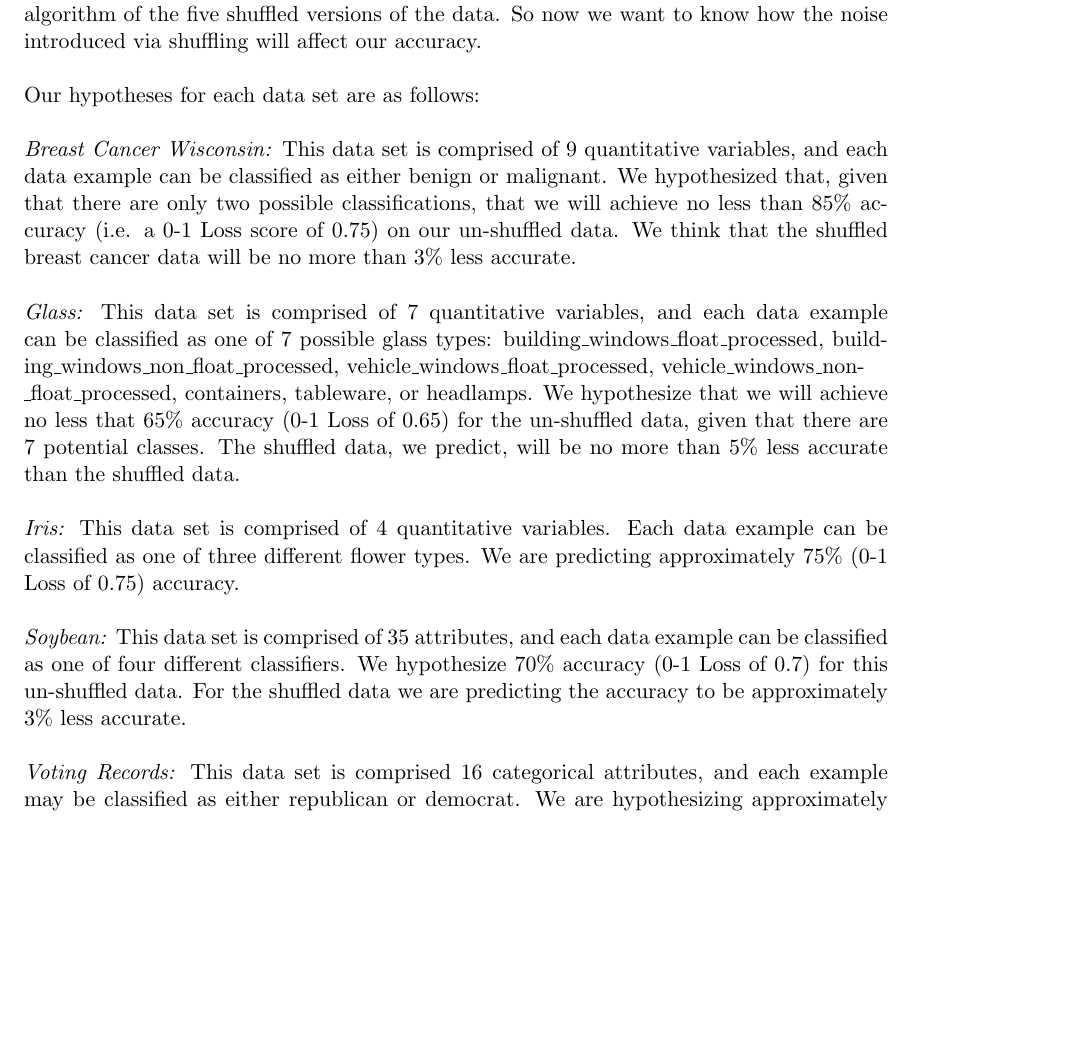
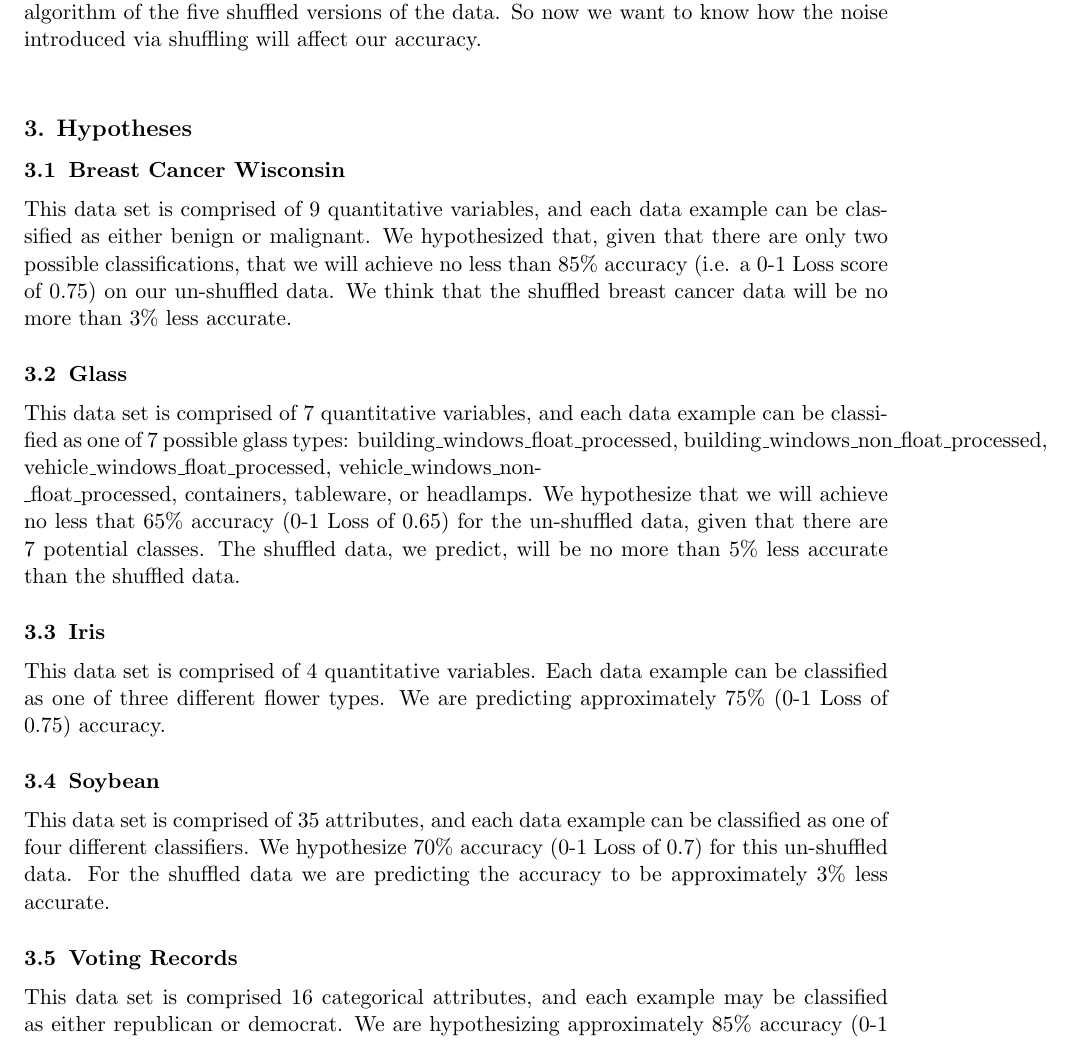
Before and after one commit to Geo3ngel/CSCI-447-Project-1, a LaTeX paper (paper/paper.tex): part of page 2 of 6 before the commit and part of page 2 of 7 after it, cut so that both start at the same text, the shorter picture padded with empty space. Compiled offline with pdfLaTeX.

Commit message:
More better formattinger

```diff
--- a/paper/paper.tex
+++ b/paper/paper.tex
@@ -69,14 +69,14 @@ In this assignment, we implemented the naive Bayes machine learning algorithm [3
 The naive Bayes classification model [3] is a simple model for predicting data classification. In this assignment, we implemented this probabilistic model on multiple real-world data sets. We validated our implementation of the algorithm with 10-fold cross-validation and measured the performance of our implementation with two loss functions: 0-1 Loss, and Precision/Recall.
 
 \section{Problem Statement}
-Given a data set of which all the correct classifications are known, we can implement and execute a training algorithm on a subset of the data. Then, once trained, the algorithm will guess the classes of another subset of the data and measure the performance. For this assignment, we were provided with 5 real-world data sets. Our task was to implement a training algorithm and guess classifications for each of these 5 data sets and then utilize two different loss functions to measure the accuracy and performance of our predictions. We ran this algorithm on the original versions of each data set, and then introduced noise to each of the data sets by shuffling attribute values among 10\% of the values, and ran the algorithm of the five shuffled versions of the data. So now we want to know how the noise introduced via shuffling will affect our accuracy. \\ \\
-% Hypotheses
-Our hypotheses for each data set are as follows: \\ \\
-\textit{Breast Cancer Wisconsin:} This data set is comprised of 9 quantitative variables, and each data example can be classified as either benign or malignant. We hypothesized that, given that there are only two possible classifications, that we will achieve no less than 85\% accuracy (i.e. a 0-1 Loss score of 0.75) on our un-shuffled data. We think that the shuffled breast cancer data will be no more than 3\% less accurate. \\ \\
-\textit{Glass:} This data set is comprised of 7 quantitative variables, and each data example can be classified as one of 7 possible glass types: building\_windows\_float\_processed, building\_windows\_non\_float\_processed, vehicle\_windows\_float\_processed, vehicle\_windows\_non- \\ \_float\_processed, containers, tableware, or headlamps. We hypothesize that we will achieve no less that 65\% accuracy (0-1 Loss of 0.65) for the un-shuffled data, given that there are 7 potential classes. The shuffled data, we predict, will be no more than 5\% less accurate than the shuffled data.\\ \\
-\textit{Iris:} This data set is comprised of 4 quantitative variables. Each data example can be classified as one of three different flower types. We are predicting approximately 75\% (0-1 Loss of 0.75) accuracy. \\ \\
-\textit{Soybean:} This data set is comprised of 35 attributes, and each data example can be classified as one of four different classifiers. We hypothesize 70\% accuracy (0-1 Loss of 0.7) for this un-shuffled data. For the shuffled data we are predicting the accuracy to be approximately 3\% less accurate.\\ \\
-\textit{Voting Records:} This data set is comprised 16 categorical attributes, and each example may be classified as either republican or democrat. We are hypothesizing approximately 85\% accuracy (0-1 Loss of 0.85) for this dataset. We are predicting that the shuffled voting-record data should no more than 3\% less accurate than the shuffled data.\\
+Given a data set of which all the correct classifications are known, we can implement and execute a training algorithm on a subset of the data. Then, once trained, the algorithm will guess the classes of another subset of the data and measure the performance. For this assignment, we were provided with 5 real-world data sets. Our task was to implement a training algorithm and guess classifications for each of these 5 data sets and then utilize two different loss functions to measure the accuracy and performance of our predictions. We ran this algorithm on the original versions of each data set, and then introduced noise to each of the data sets by shuffling attribute values among 10\% of the values, and ran the algorithm of the five shuffled versions of the data. So now we want to know how the noise introduced via shuffling will affect our accuracy. \\
+\section{Hypotheses}
+
+\subsection{Breast Cancer Wisconsin} This data set is comprised of 9 quantitative variables, and each data example can be classified as either benign or malignant. We hypothesized that, given that there are only two possible classifications, that we will achieve no less than 85\% accuracy (i.e. a 0-1 Loss score of 0.75) on our un-shuffled data. We think that the shuffled breast cancer data will be no more than 3\% less accurate.
+\subsection{Glass} This data set is comprised of 7 quantitative variables, and each data example can be classified as one of 7 possible glass types: building\_windows\_float\_processed, building\_windows\_non\_float\_processed, vehicle\_windows\_float\_processed, vehicle\_windows\_non- \\ \_float\_processed, containers, tableware, or headlamps. We hypothesize that we will achieve no less that 65\% accuracy (0-1 Loss of 0.65) for the un-shuffled data, given that there are 7 potential classes. The shuffled data, we predict, will be no more than 5\% less accurate than the shuffled data.
+\subsection{Iris} This data set is comprised of 4 quantitative variables. Each data example can be classified as one of three different flower types. We are predicting approximately 75\% (0-1 Loss of 0.75) accuracy.
+\subsection{Soybean} This data set is comprised of 35 attributes, and each data example can be classified as one of four different classifiers. We hypothesize 70\% accuracy (0-1 Loss of 0.7) for this un-shuffled data. For the shuffled data we are predicting the accuracy to be approximately 3\% less accurate.
+\subsection{Voting Records} This data set is comprised 16 categorical attributes, and each example may be classified as either republican or democrat. We are hypothesizing approximately 85\% accuracy (0-1 Loss of 0.85) for this dataset. We are predicting that the shuffled voting-record data should no more than 3\% less accurate than the shuffled data.\\
 
 \section{The Algorithm}
 Per the instructions of the assignment, we implemented the naive Bayes algorithm on the 5 provided data sets. Given some example $x \in X$, where $X$ is our data set, naive Bayes predicts the correct class $c$ of $x$ by computing the probabilities of each possible classification for $x$. For class $c$, the probability is denoted as $P(c | a_1, a_2,...,a_d)$ where $a_k$ denotes one of $d$ attribute values in $x$. To compute this probability for each class $c$, the probabilities of each attribute value are computed. For each attribute value $a_k$, we compute $P(c) * \prod^d_{i=0} P(a_i | c)$, where $P(c)$ is the probability of an attribute being classified as class $c$. To predict the correct class for $x$ we compute $\underset{c \in C}{\mathrm{argmax}}$ $P(c) * \prod^d_{i=0} P(a_i | c)$.
```
